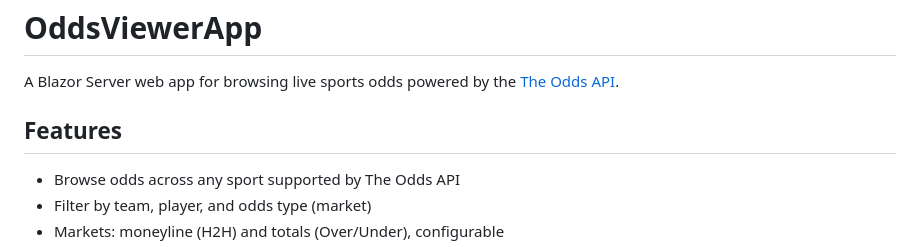
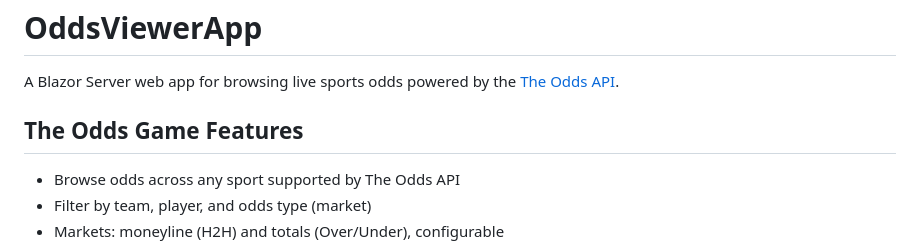
Before and after one commit to Jaedin-Rogers/OddsViewerApp, a Markdown page: README.md, the part around the change. Drawn GitHub-style.

Commit message:
Update section title for game features in README
Signed-off-by: Jaedin Hernandez-Rogers <jaedinihernandez@gmail.com>

```diff
--- a/README.md
+++ b/README.md
@@ -4,7 +4,7 @@
 A Blazor Server web app for browsing live sports odds powered by the [The Odds API](https://the-odds-api.com/).
 
 
-## Features
+## The Odds Game Features
 
 
 - Browse odds across any sport supported by The Odds API
```
